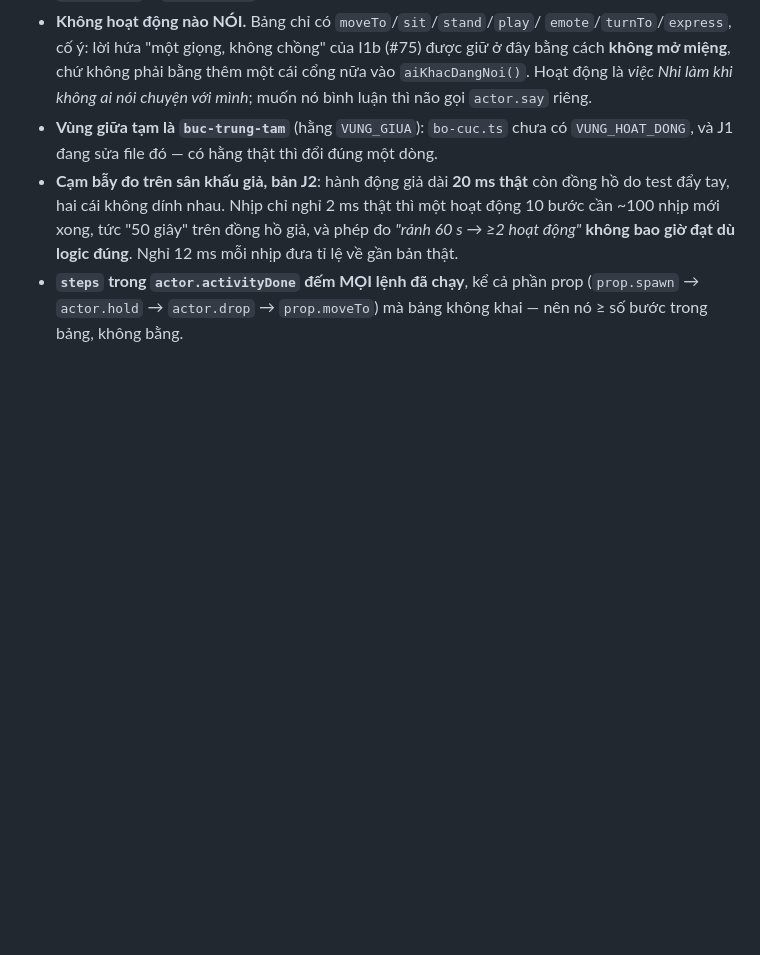
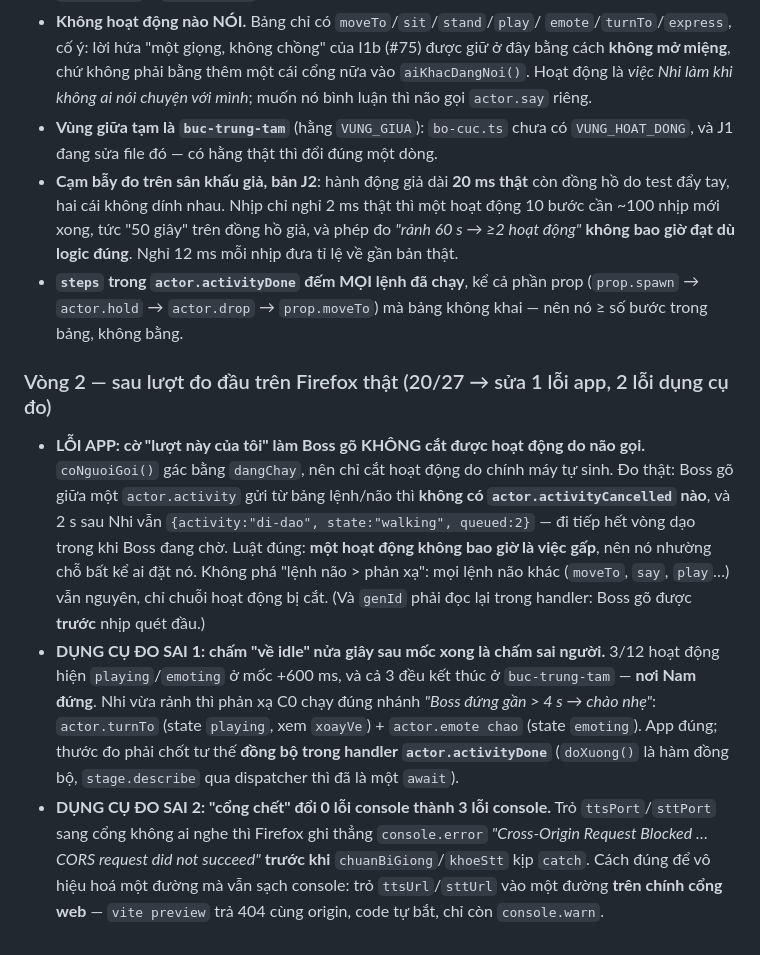
Before and after one commit to Genesis-ryan-84-0567536339/Gen-Stage, a Markdown page: CLAUDE.md, the part around the change. GitHub-like rendering; blank space fills up the shorter version.

Commit message:
CLAUDE.md: ghi 3 bài học từ lượt đo Firefox đầu của J2 (Refs #79)

```diff
--- a/CLAUDE.md
+++ b/CLAUDE.md
@@ -1206,3 +1206,30 @@ kế đầy đủ: `docs/spec/actor-api.md` mục **3.2f**. Bằng chứng Firef
 - **`steps` trong `actor.activityDone` đếm MỌI lệnh đã chạy**, kể cả phần prop
   (`prop.spawn` → `actor.hold` → `actor.drop` → `prop.moveTo`) mà bảng không
   khai — nên nó ≥ số bước trong bảng, không bằng.
+
+
+### Vòng 2 — sau lượt đo đầu trên Firefox thật (20/27 → sửa 1 lỗi app, 2 lỗi dụng cụ đo)
+
+- **LỖI APP: cờ "lượt này của tôi" làm Boss gõ KHÔNG cắt được hoạt động do não
+  gọi.** `coNguoiGoi()` gác bằng `dangChay`, nên chỉ cắt hoạt động do chính máy
+  tự sinh. Đo thật: Boss gõ giữa một `actor.activity` gửi từ bảng lệnh/não thì
+  **không có `actor.activityCancelled` nào**, và 2 s sau Nhi vẫn
+  `{activity:"di-dao", state:"walking", queued:2}` — đi tiếp hết vòng dạo trong
+  khi Boss đang chờ. Luật đúng: **một hoạt động không bao giờ là việc gấp**,
+  nên nó nhường chỗ bất kể ai đặt nó. Không phá "lệnh não > phản xạ": mọi lệnh
+  não khác (`moveTo`, `say`, `play`…) vẫn nguyên, chỉ chuỗi hoạt động bị cắt.
+  (Và `genId` phải đọc lại trong handler: Boss gõ được **trước** nhịp quét đầu.)
+- **DỤNG CỤ ĐO SAI 1: chấm "về idle" nửa giây sau mốc xong là chấm sai người.**
+  3/12 hoạt động hiện `playing`/`emoting` ở mốc +600 ms, và cả 3 đều kết thúc ở
+  `buc-trung-tam` — **nơi Nam đứng**. Nhi vừa rảnh thì phản xạ C0 chạy đúng
+  nhánh *"Boss đứng gần > 4 s → chào nhẹ"*: `actor.turnTo` (state `playing`,
+  xem `xoayVe`) + `actor.emote chao` (state `emoting`). App đúng; thước đo phải
+  chốt tư thế **đồng bộ trong handler `actor.activityDone`** (`doXuong()` là
+  hàm đồng bộ, `stage.describe` qua dispatcher thì đã là một `await`).
+- **DỤNG CỤ ĐO SAI 2: "cổng chết" đổi 0 lỗi console thành 3 lỗi console.**
+  Trỏ `ttsPort`/`sttPort` sang cổng không ai nghe thì Firefox ghi thẳng
+  `console.error` *"Cross-Origin Request Blocked … CORS request did not
+  succeed"* **trước khi** `chuanBiGiong`/`khoeStt` kịp `catch`. Cách đúng để
+  vô hiệu hoá một đường mà vẫn sạch console: trỏ `ttsUrl`/`sttUrl` vào một
+  đường **trên chính cổng web** — `vite preview` trả 404 cùng origin, code tự
+  bắt, chỉ còn `console.warn`.
```
